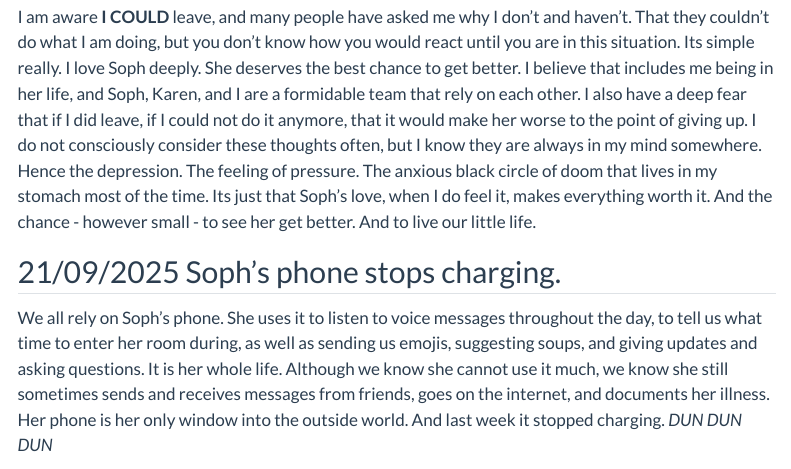
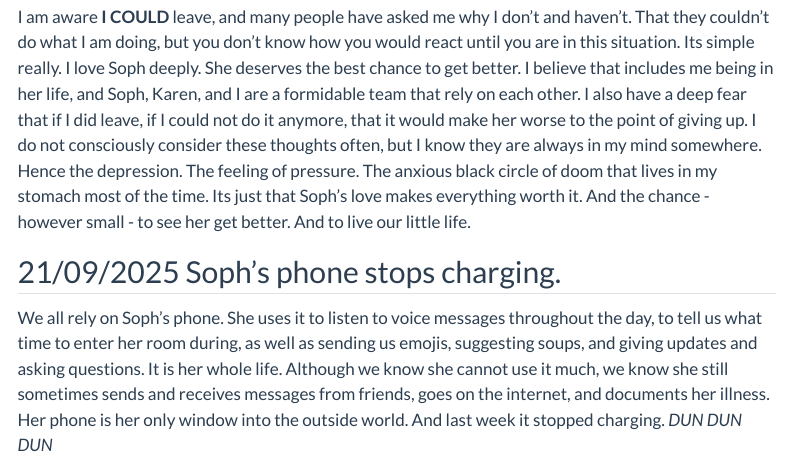
Before and after one commit to padpadpadpad/padpadpadpad_quarto, a Quarto document (posts/caring_for_soph/index.qmd): the page in a window 1100 px wide, from 1320 px down. Rendered offline with R 4.5, knitr and Pandoc in place of Quarto, with nearby package versions; menus at the side of the page are left out.

Commit message:
Update Soph post

```diff
--- a/posts/caring_for_soph/index.qmd
+++ b/posts/caring_for_soph/index.qmd
@@ -36,7 +36,7 @@ In spite of this, her ingenuity and determination is astonishing. She communicat
 
 I'm not trapped in a loveless relationship. If anything, the deep love Soph and I share for each other has trapped me in a life that makes me depressed by definition. You cannot see and observe and be with Soph without it tearing you into pieces.  Visiting Soph's every three weeks is like micro-dosing despair and depression, and there is no escape from Soph's illness even away from Cheltenham. I feel pressure to send voice messages to Soph daily, every 2 to 3 hours from 11am, to let her know what I have been doing, and how I am feeling, and letting her know how amazing she is. I know that her parents use these voice messages as easy and regular topics of conversation when they have time with Soph, and this has become ever more important as Soph's communication has gotten worse.
 
-I am aware **I COULD** leave, and many people have asked me why I don't and haven't. That they couldn't do what I am doing, but you don't know how you would react until you are in this situation. Its simple really. I love Soph deeply. She deserves the best chance to get better. I believe that includes me being in her life, and Soph, Karen, and I are a formidable team that rely on each other. I also have a deep fear that if I did leave, if I could not do it anymore, that it would make her worse to the point of giving up. I do not consciously consider these thoughts often, but I know they are always in my mind somewhere. Hence the depression. The feeling of pressure. The anxious black circle of doom that lives in my stomach most of the time. Its just that Soph's love, when I do feel it, makes everything worth it. And the chance - however small - to see her get better. And to live our little life.
+I am aware **I COULD** leave, and many people have asked me why I don't and haven't. That they couldn't do what I am doing, but you don't know how you would react until you are in this situation. Its simple really. I love Soph deeply. She deserves the best chance to get better. I believe that includes me being in her life, and Soph, Karen, and I are a formidable team that rely on each other. I also have a deep fear that if I did leave, if I could not do it anymore, that it would make her worse to the point of giving up. I do not consciously consider these thoughts often, but I know they are always in my mind somewhere. Hence the depression. The feeling of pressure. The anxious black circle of doom that lives in my stomach most of the time. Its just that Soph's love makes everything worth it. And the chance - however small - to see her get better. And to live our little life.
 
 ## 21/09/2025 Soph's phone stops charging.
 
```
